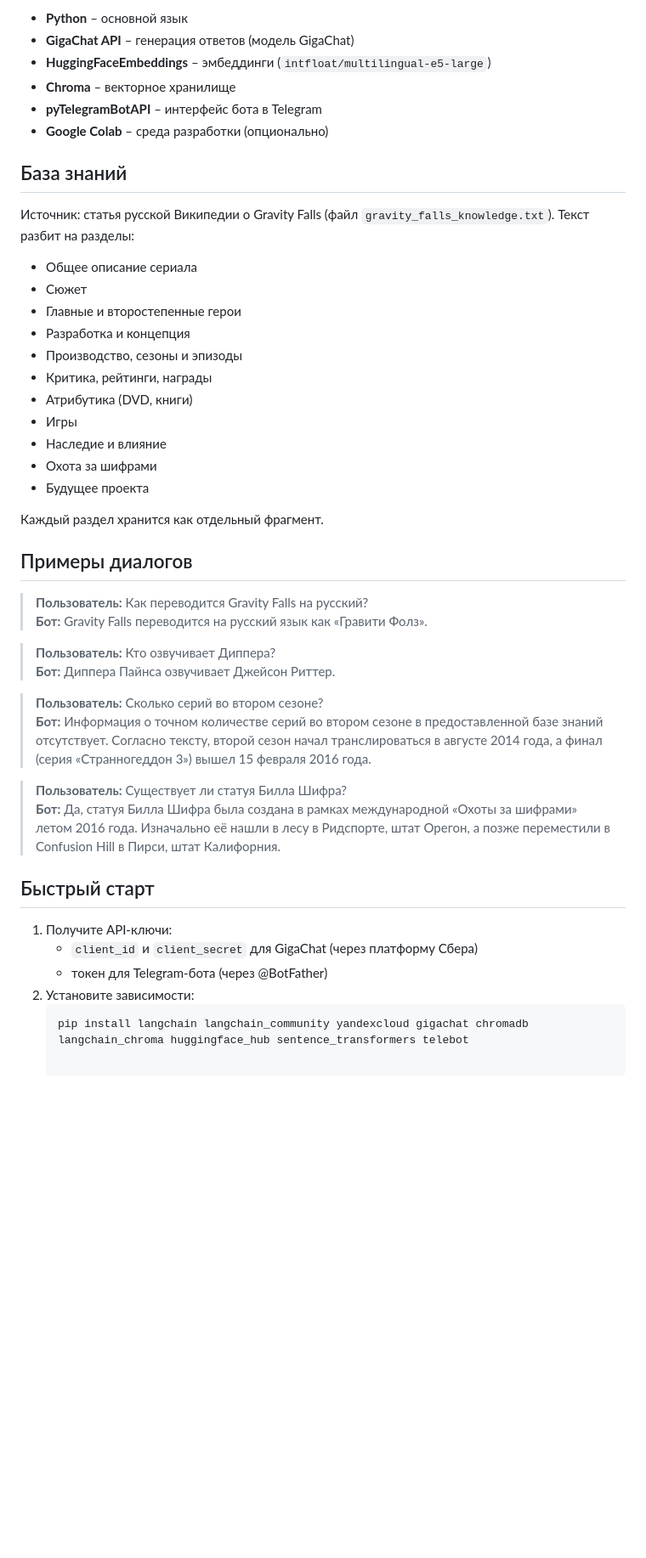
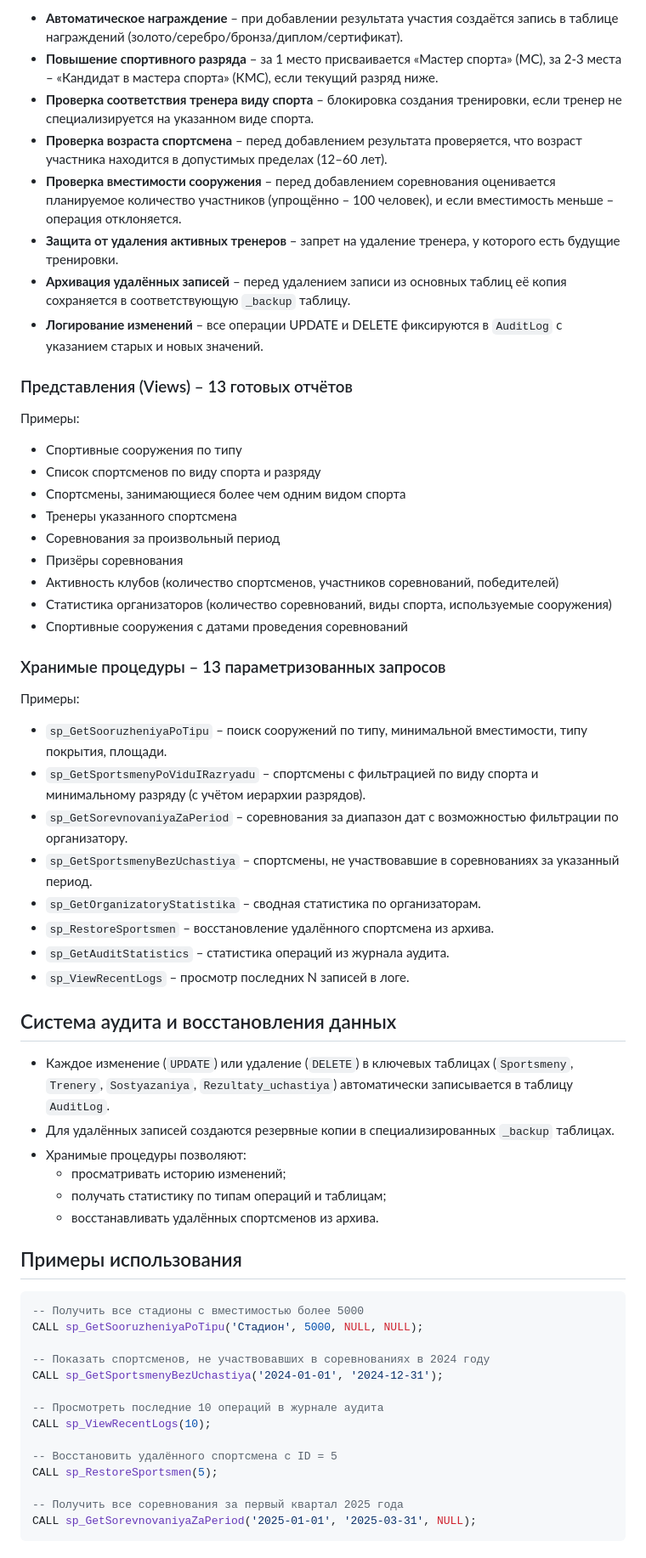
Before and after one commit to SergeyTrosinsky/praktos, a Markdown page: ИС Спортивных организаций города/readme.md, the part around one of its changes. Shown at 85% size. Drawn GitHub-style; blank space fills up the shorter version.

````diff
--- a/ИС Спортивных организаций города/readme.md
+++ b/ИС Спортивных организаций города/readme.md
@@ -33,47 +43,65 @@
 
-- **Python** – основной язык
-- **GigaChat API** – генерация ответов (модель GigaChat)
-- **HuggingFaceEmbeddings** – эмбеддинги (`intfloat/multilingual-e5-large`)
-- **Chroma** – векторное хранилище
-- **pyTelegramBotAPI** – интерфейс бота в Telegram
-- **Google Colab** – среда разработки (опционально)
+- **Автоматическое награждение** – при добавлении результата участия создаётся запись в таблице награждений (золото/серебро/бронза/диплом/сертификат).
+- **Повышение спортивного разряда** – за 1 место присваивается «Мастер спорта» (МС), за 2-3 места – «Кандидат в мастера спорта» (КМС), если текущий разряд ниже.
+- **Проверка соответствия тренера виду спорта** – блокировка создания тренировки, если тренер не специализируется на указанном виде спорта.
+- **Проверка возраста спортсмена** – перед добавлением результата проверяется, что возраст участника находится в допустимых пределах (12–60 лет).
+- **Проверка вместимости сооружения** – перед добавлением соревнования оценивается планируемое количество участников (упрощённо – 100 человек), и если вместимость меньше – операция отклоняется.
+- **Защита от удаления активных тренеров** – запрет на удаление тренера, у которого есть будущие тренировки.
+- **Архивация удалённых записей** – перед удалением записи из основных таблиц её копия сохраняется в соответствующую `_backup` таблицу.
+- **Логирование изменений** – все операции UPDATE и DELETE фиксируются в `AuditLog` с указанием старых и новых значений.
 
-## База знаний
+### Представления (Views) – 13 готовых отчётов
 
-Источник: статья русской Википедии о Gravity Falls (файл `gravity_falls_knowledge.txt`). Текст разбит на разделы:
-- Общее описание сериала
-- Сюжет
-- Главные и второстепенные герои
-- Разработка и концепция
-- Производство, сезоны и эпизоды
-- Критика, рейтинги, награды
-- Атрибутика (DVD, книги)
-- Игры
-- Наследие и влияние
-- Охота за шифрами
-- Будущее проекта
+Примеры:
 
-Каждый раздел хранится как отдельный фрагмент.
+- Спортивные сооружения по типу
+- Список спортсменов по виду спорта и разряду
+- Спортсмены, занимающиеся более чем одним видом спорта
+- Тренеры указанного спортсмена
+- Соревнования за произвольный период
+- Призёры соревнования
+- Активность клубов (количество спортсменов, участников соревнований, победителей)
+- Статистика организаторов (количество соревнований, виды спорта, используемые сооружения)
+- Спортивные сооружения с датами проведения соревнований
 
-## Примеры диалогов
+### Хранимые процедуры – 13 параметризованных запросов
 
-> **Пользователь:** Как переводится Gravity Falls на русский?
-> **Бот:** Gravity Falls переводится на русский язык как «Гравити Фолз».
+Примеры:
 
-> **Пользователь:** Кто озвучивает Диппера?
-> **Бот:** Диппера Пайнса озвучивает Джейсон Риттер.
+- `sp_GetSooruzheniyaPoTipu` – поиск сооружений по типу, минимальной вместимости, типу покрытия, площади.
+- `sp_GetSportsmenyPoViduIRazryadu` – спортсмены с фильтрацией по виду спорта и минимальному разряду (с учётом иерархии разрядов).
+- `sp_GetSorevnovaniyaZaPeriod` – соревнования за диапазон дат с возможностью фильтрации по организатору.
+- `sp_GetSportsmenyBezUchastiya` – спортсмены, не участвовавшие в соревнованиях за указанный период.
+- `sp_GetOrganizatoryStatistika` – сводная статистика по организаторам.
+- `sp_RestoreSportsmen` – восстановление удалённого спортсмена из архива.
+- `sp_GetAuditStatistics` – статистика операций из журнала аудита.
+- `sp_ViewRecentLogs` – просмотр последних N записей в логе.
 
-> **Пользователь:** Сколько серий во втором сезоне?
-> **Бот:** Информация о точном количестве серий во втором сезоне в предоставленной базе знаний отсутствует. Согласно тексту, второй сезон начал транслироваться в августе 2014 года, а финал (серия «Странногеддон 3») вышел 15 февраля 2016 года.
+## Система аудита и восстановления данных
 
-> **Пользователь:** Существует ли статуя Билла Шифра?
-> **Бот:** Да, статуя Билла Шифра была создана в рамках международной «Охоты за шифрами» летом 2016 года. Изначально её нашли в лесу в Ридспорте, штат Орегон, а позже переместили в Confusion Hill в Пирси, штат Калифорния.
+- Каждое изменение (`UPDATE`) или удаление (`DELETE`) в ключевых таблицах (`Sportsmeny`, `Trenery`, `Sostyazaniya`, `Rezultaty_uchastiya`) автоматически записывается в таблицу `AuditLog`.
+- Для удалённых записей создаются резервные копии в специализированных `_backup` таблицах.
+- Хранимые процедуры позволяют:
+  - просматривать историю изменений;
+  - получать статистику по типам операций и таблицам;
+  - восстанавливать удалённых спортсменов из архива.
 
-## Быстрый старт
+## Примеры использования
 
-1. Получите API-ключи:
-   - `client_id` и `client_secret` для GigaChat (через платформу Сбера)
-   - токен для Telegram-бота (через @BotFather)
-2. Установите зависимости:
-   ```bash
-   pip install langchain langchain_community yandexcloud gigachat chromadb langchain_chroma huggingface_hub sentence_transformers telebot
+```sql
+-- Получить все стадионы с вместимостью более 5000
+CALL sp_GetSooruzheniyaPoTipu('Стадион', 5000, NULL, NULL);
+
+-- Показать спортсменов, не участвовавших в соревнованиях в 2024 году
+CALL sp_GetSportsmenyBezUchastiya('2024-01-01', '2024-12-31');
+
+-- Просмотреть последние 10 операций в журнале аудита
+CALL sp_ViewRecentLogs(10);
+
+-- Восстановить удалённого спортсмена с ID = 5
+CALL sp_RestoreSportsmen(5);
+
+-- Получить все соревнования за первый квартал 2025 года
+CALL sp_GetSorevnovaniyaZaPeriod('2025-01-01', '2025-03-31', NULL);
+```
+
````
Also changed, not shown: other parts of ИС Спортивных организаций города/readme.md (+54 -19 lines).
